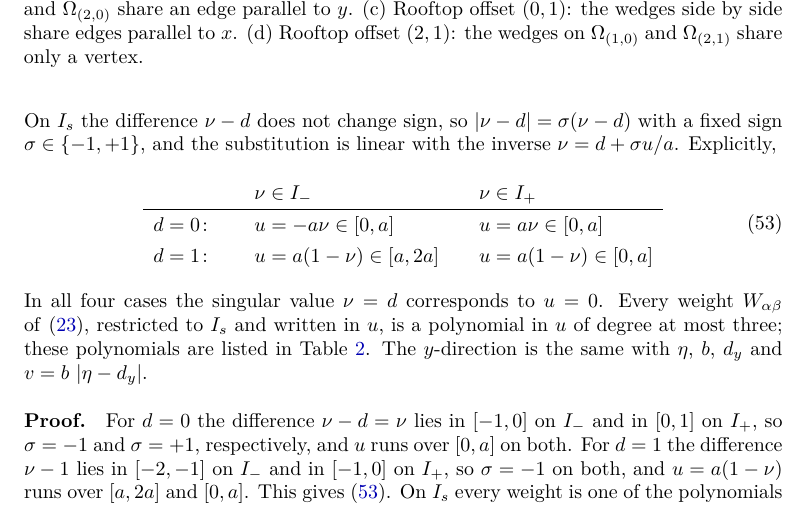
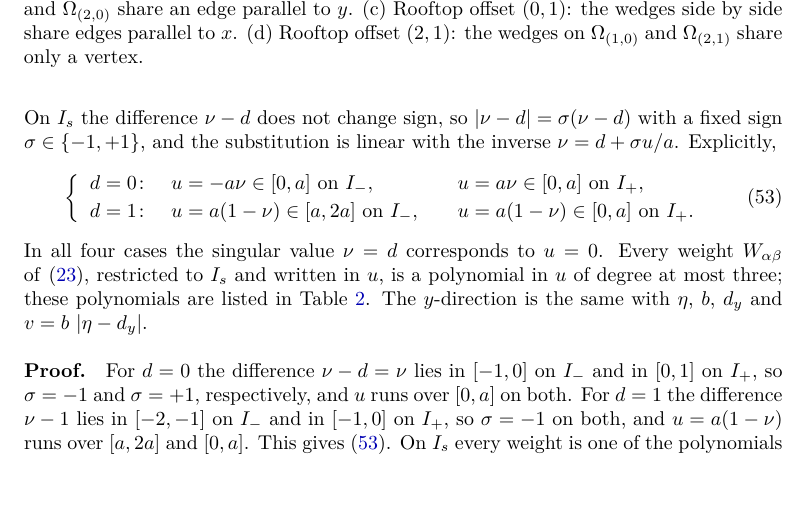
Before and after one commit to piroot01/rooftop-mom, a LaTeX document (docs/nearfield/src/main.tex, which reads docs/nearfield/src/sections/06_touching.tex): part of page 15 of 37, cut so that both start at the same text, the shorter picture padded with empty space. Compiled offline with XeLaTeX.

Commit message:
docs: align the equals signs of the substitution cases

```diff
--- a/docs/nearfield/src/sections/06_touching.tex
+++ b/docs/nearfield/src/sections/06_touching.tex
@@ -56,12 +56,12 @@ On $I_s$ the difference $\nu-d$ does not change sign, so $\ABS{\nu-d}=\sigma(\nu
 $\sigma\in\{-1,+1\}$, and the substitution is linear with the inverse $\nu=d+\sigma u/a$. Explicitly,
 \begin{equation}
     \label{eq:ucases}
-    \renewcommand{\arraystretch}{1.3}
-    \begin{array}{l@{\qquad}l@{\qquad}l}
-                 & \nu\in I_-           & \nu\in I_+\\ \hline
-        d=0\colon & u=-a\nu\in[0,a]       & u=a\nu\in[0,a]\\
-        d=1\colon & u=a(1-\nu)\in[a,2a]  & u=a(1-\nu)\in[0,a]
+    \left\{
+    \begin{array}{l@{\quad}r@{}l@{\qquad}r@{}l}
+        d=0\colon & u & {}=-a\nu\in[0,a] \text{ on } I_-,     & u & {}=a\nu\in[0,a] \text{ on } I_+,\\[2pt]
+        d=1\colon & u & {}=a(1-\nu)\in[a,2a] \text{ on } I_-, & u & {}=a(1-\nu)\in[0,a] \text{ on } I_+ .
     \end{array}
+    \right.
 \end{equation}
 In all four cases the singular value $\nu=d$ corresponds to $u=0$. Every weight $W_{\alpha\beta}$ of~\eqref{eq:weights},
 restricted to $I_s$ and written in $u$, is a polynomial in $u$ of degree at most three; these polynomials are listed in
```
Also changed, not shown: docs/nearfield/out/main.pdf.
